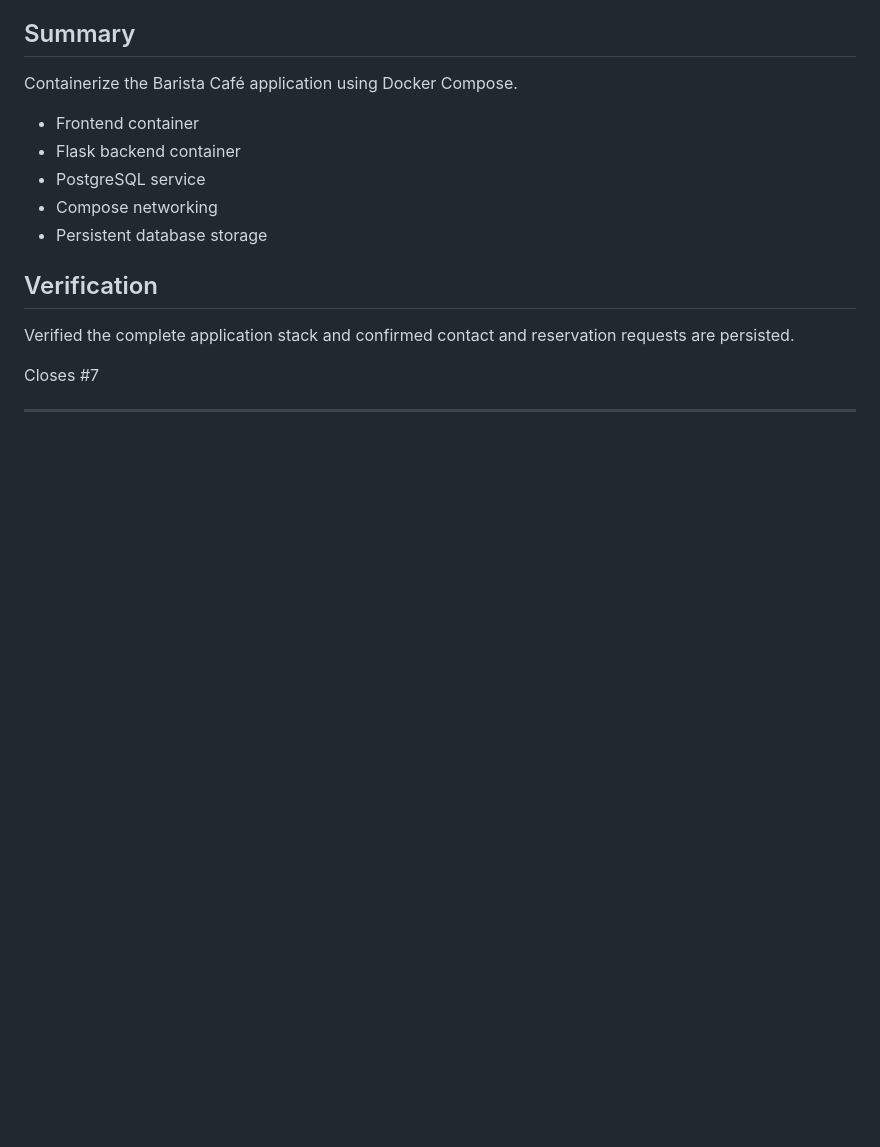
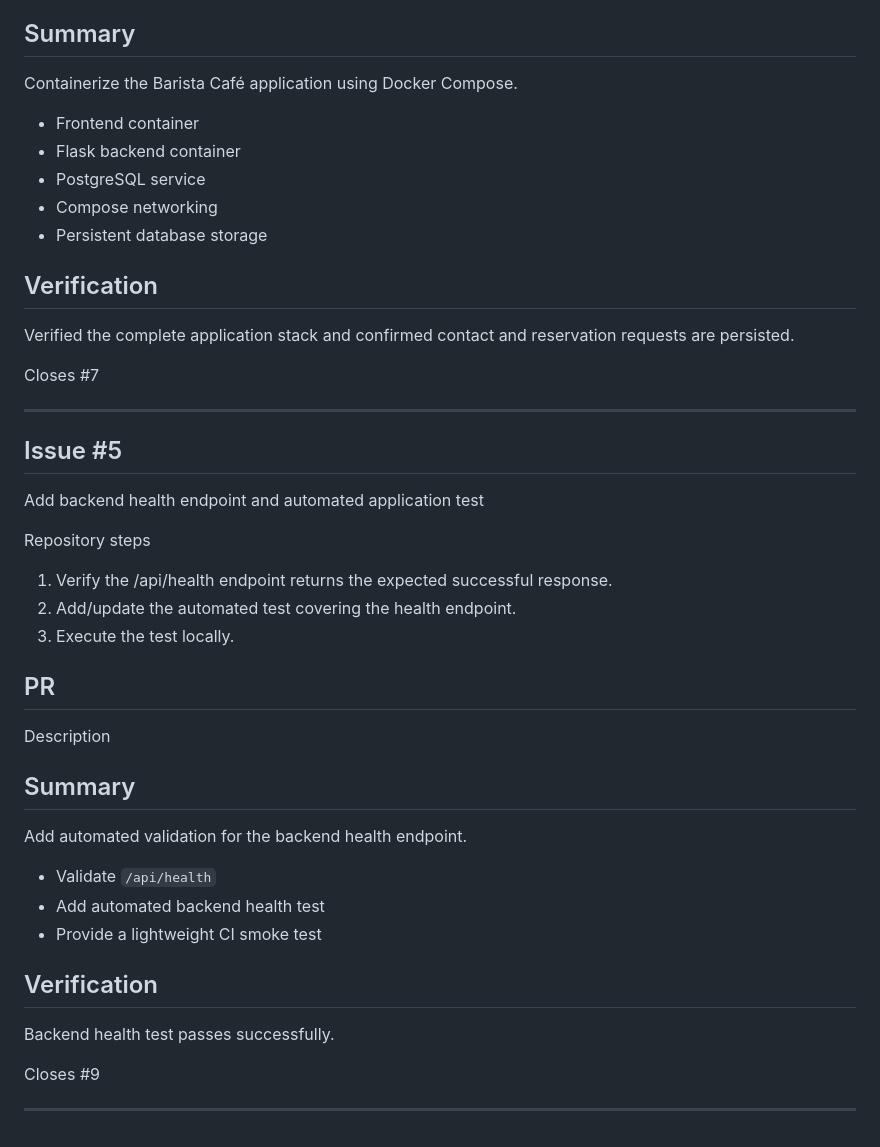
Before and after one commit to josephmj0303/barista-cafe-devops-platform, a Markdown page: docs/issue-and-pr-implementation.md, the part around the change. GitHub-like rendering; blank space fills up the shorter version.

Commit message:
test: add backend health check

```diff
--- a/docs/issue-and-pr-implementation.md
+++ b/docs/issue-and-pr-implementation.md
@@ -131,3 +131,31 @@ Verified the complete application stack and confirmed contact and reservation re
 Closes #7
 
 ---
+
+## Issue #5
+Add backend health endpoint and automated application test
+
+Repository steps
+1. Verify the /api/health endpoint returns the expected successful response.
+2. Add/update the automated test covering the health endpoint.
+3. Execute the test locally.
+
+## PR
+
+Description
+
+## Summary
+
+Add automated validation for the backend health endpoint.
+
+- Validate `/api/health`
+- Add automated backend health test
+- Provide a lightweight CI smoke test
+
+## Verification
+
+Backend health test passes successfully.
+
+Closes #9
+
+---
```
